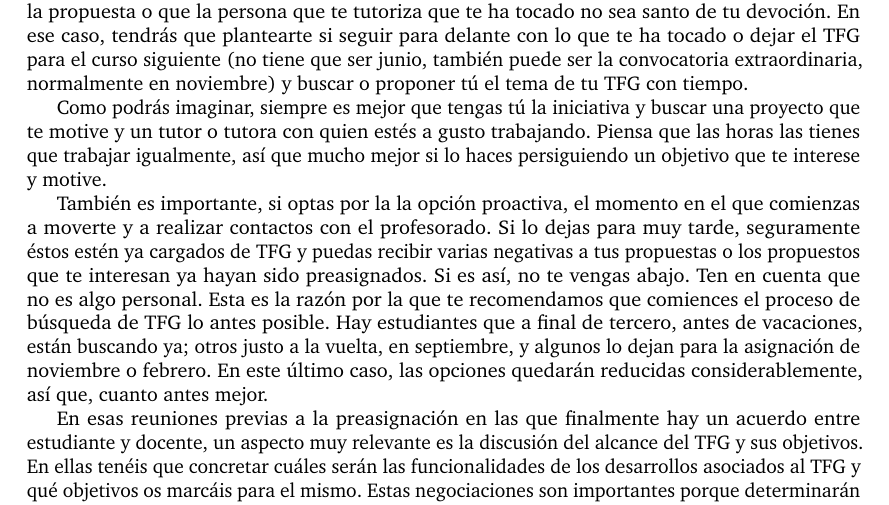
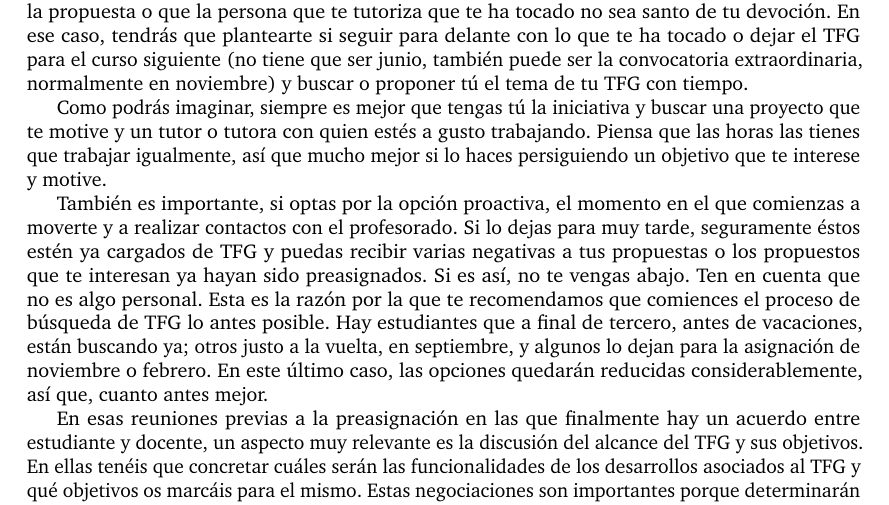
Before and after one commit to aguillenATC/LibroTFGyTFMInform-tica-PIBD-22-29-UGR, a LaTeX thesis (ElaboracionMemoriaTFG.tex, which reads 2.recomendaciones_generales.tex): part of page 23 of 126, cut so that both start at the same text. Compiled offline with pdfLaTeX.

Commit message:
Eliminado "la" duplicado

```diff
--- a/2.recomendaciones_generales.tex
+++ b/2.recomendaciones_generales.tex
@@ -30,7 +30,7 @@ Todo lo anteriormente indicado se aplica en la fase de preasignación. Si por cu
 
 Como podrás imaginar, siempre es mejor que tengas tú la iniciativa y buscar una proyecto que te motive y un tutor o tutora con quien estés a gusto trabajando. Piensa que las horas las tienes que trabajar igualmente, así que mucho mejor si lo haces persiguiendo un objetivo que te interese y motive.
 
-También es importante, si optas por la la opción proactiva, el momento en el que comienzas a moverte y a realizar contactos con el profesorado. Si lo dejas para muy tarde, seguramente éstos estén ya cargados de TFG y puedas recibir varias negativas a tus propuestas o los propuestos que te interesan ya hayan sido preasignados. Si es así, no te vengas abajo. Ten en cuenta que no es algo personal. Esta es la razón por la que te recomendamos que comiences el proceso de búsqueda de TFG lo antes posible. Hay estudiantes que a final de tercero, antes de vacaciones, están buscando ya; otros justo a la vuelta, en septiembre, y algunos lo dejan para la asignación de noviembre o febrero. En este último caso, las opciones quedarán reducidas considerablemente, así que, cuanto antes mejor.
+También es importante, si optas por la opción proactiva, el momento en el que comienzas a moverte y a realizar contactos con el profesorado. Si lo dejas para muy tarde, seguramente éstos estén ya cargados de TFG y puedas recibir varias negativas a tus propuestas o los propuestos que te interesan ya hayan sido preasignados. Si es así, no te vengas abajo. Ten en cuenta que no es algo personal. Esta es la razón por la que te recomendamos que comiences el proceso de búsqueda de TFG lo antes posible. Hay estudiantes que a final de tercero, antes de vacaciones, están buscando ya; otros justo a la vuelta, en septiembre, y algunos lo dejan para la asignación de noviembre o febrero. En este último caso, las opciones quedarán reducidas considerablemente, así que, cuanto antes mejor.
 
 En esas reuniones previas a la preasignación en las que finalmente hay un acuerdo entre estudiante y docente, un aspecto muy relevante es la discusión del alcance del TFG y sus objetivos. En ellas tenéis que concretar cuáles serán las funcionalidades de los desarrollos asociados al TFG y qué objetivos os marcáis para el mismo. Estas negociaciones son importantes porque determinarán hasta dónde tendrás que llegar en tu proyecto. En este sentido, cuando se te preasigne asegúrate de que tengas claro este alcance. Procura, al definir estos objetivos, que sean realistas, y que consideres para que así sean, el tiempo que tienes disponible para trabajar en él y cuándo quieres tenerlo listo para entregarlo. De todas formas, los objetivos pueden ir cambiando a lo largo del desarrollo.
 
```
